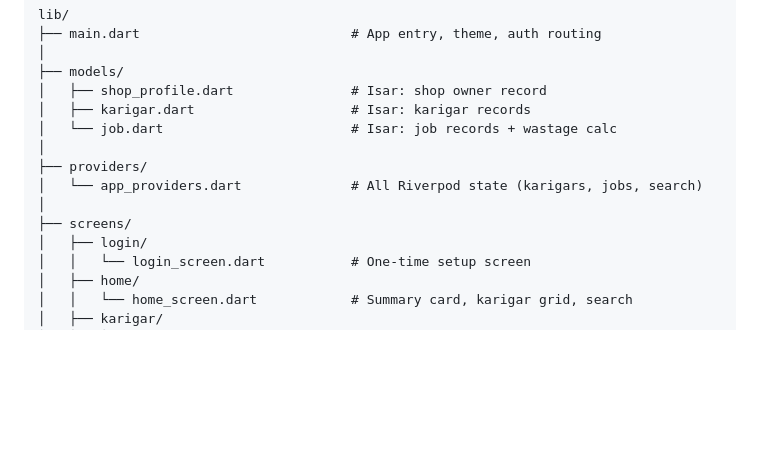
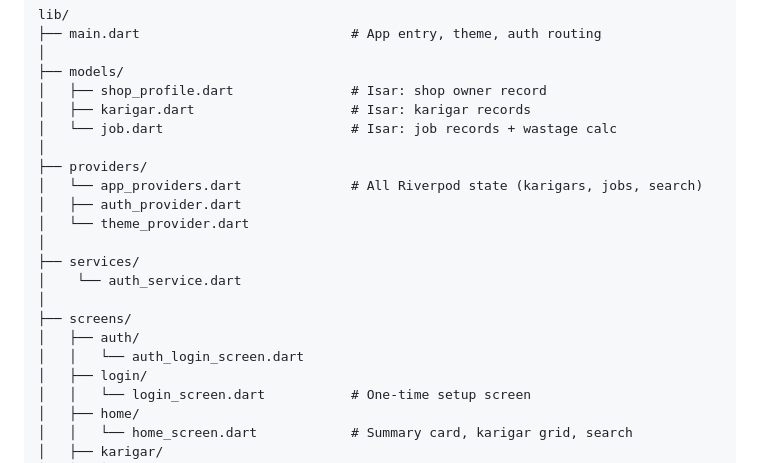
Before and after one commit to akash0953-py/JewelTrack-App, a Markdown page: README.md, the part around the change. Drawn GitHub-style; blank space fills up the shorter version.

Commit message:
Update README with new provider and service files

```diff
--- a/README.md
+++ b/README.md
@@ -148,8 +148,15 @@ lib/
 │
 ├── providers/
 │   └── app_providers.dart              # All Riverpod state (karigars, jobs, search)
+│   ├── auth_provider.dart
+│   └── theme_provider.dart
+│
+├── services/
+│    └── auth_service.dart
 │
 ├── screens/
+│   ├── auth/
+│   │   └── auth_login_screen.dart
 │   ├── login/
 │   │   └── login_screen.dart           # One-time setup screen
 │   ├── home/
```
